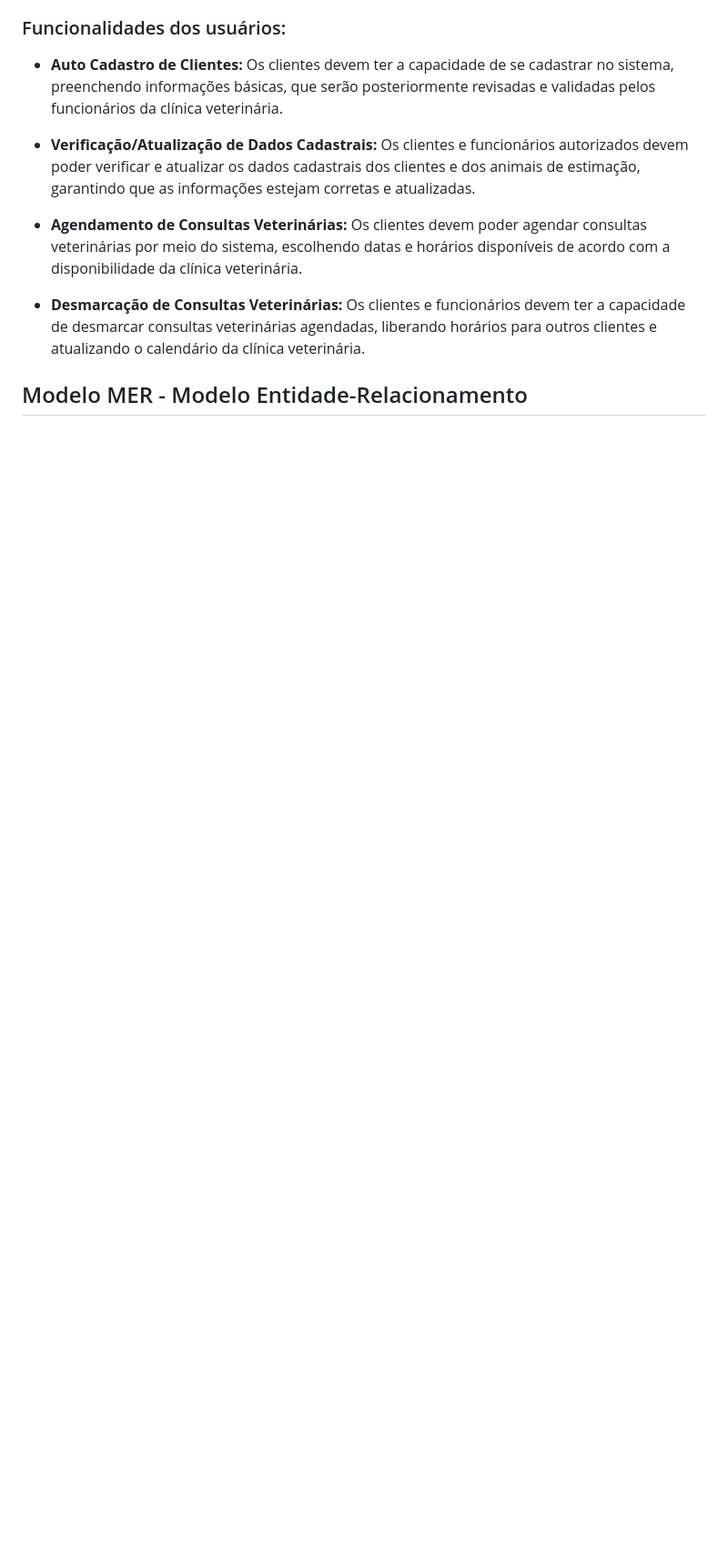
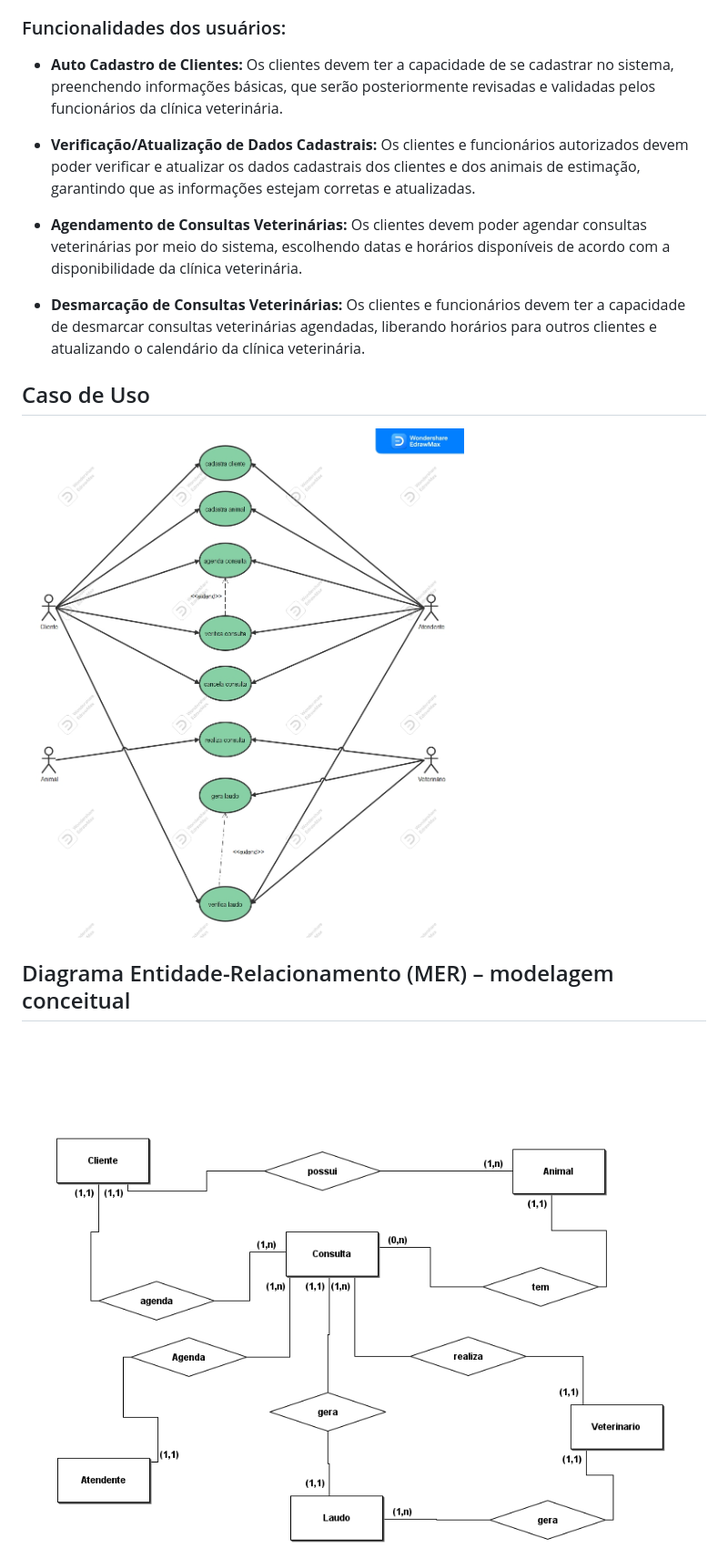
Before and after one commit to LaurianoCarlos/Clinic-P_I, a Markdown page: README.md, the part around one of its changes. Shown at 91% size. GitHub-like rendering; pictures changed too: project/image/caso_de_uso_clinica.jpg (added), project/image/modelagem_conceitual.png (added); blank space fills up the shorter version.

Commit message:
Adicionando imagens da modelagem relacional e alterando o readme

```diff
--- a/README.md
+++ b/README.md
@@ -27,6 +27,9 @@
 - **Desmarcação de Consultas Veterinárias:** Os clientes e funcionários devem ter a capacidade de desmarcar consultas veterinárias agendadas, liberando horários para outros clientes e atualizando o calendário da clínica veterinária.
 
 
+## Caso de Uso
+![casos de uso](project/image/caso_de_uso_clinica.jpg)
 
-## Modelo MER - Modelo Entidade-Relacionamento
+## Diagrama Entidade-Relacionamento (MER) – modelagem conceitual
+![casos de uso](project/image/modelagem_conceitual.png)
 
```
Also changed, not shown: other parts of README.md (+2 -1 lines), project/image/CLINICA_PI-BANCO.png (deleted), project/image/modelagem_logica.png (added).
